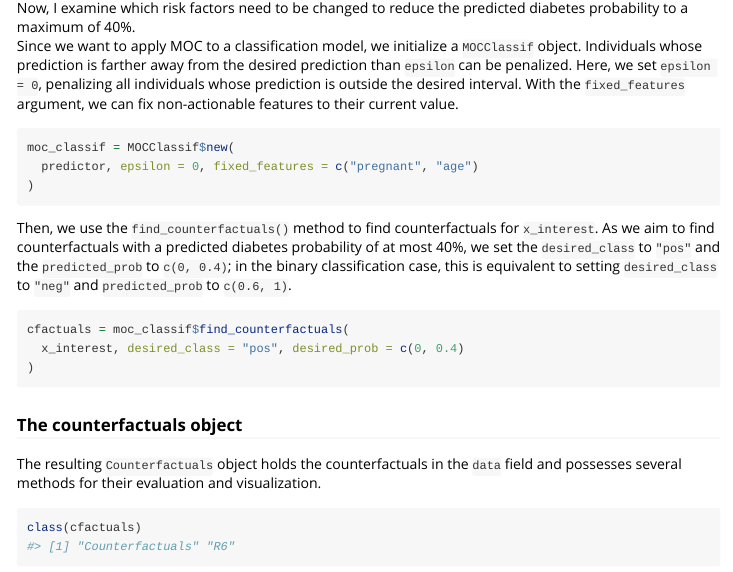
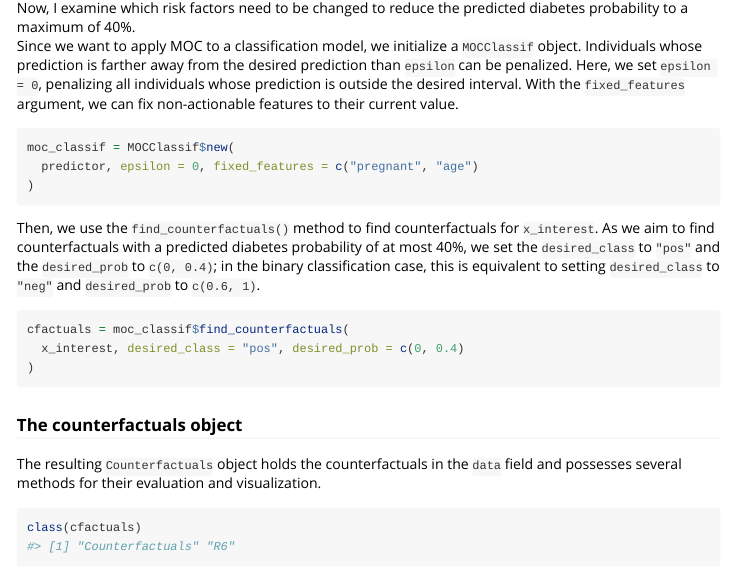
Before and after one commit to dandls/counterfactuals, an R Markdown document (vignettes/introduction.Rmd): the page in a window 1100 px wide, from 1500 px down. Rendered offline with R 4.5, knitr and Pandoc, with nearby package versions; some code elsewhere in the file could not run offline.

Commit message:
fix typo in vignette

````diff
--- a/vignettes/introduction.Rmd
+++ b/vignettes/introduction.Rmd
@@ -112,8 +112,8 @@ moc_classif = MOCClassif$new(
 
 Then, we use the `find_counterfactuals()` method to find counterfactuals for `x_interest`.
 As we aim to find counterfactuals with a predicted diabetes probability of at most 40%, we set the `desired_class` to
-`"pos"` and the `predicted_prob` to `c(0, 0.4)`; in the binary classification case, this is equivalent to setting
-`desired_class` to `"neg"` and `predicted_prob` to `c(0.6, 1)`.
+`"pos"` and the `desired_prob` to `c(0, 0.4)`; in the binary classification case, this is equivalent to setting
+`desired_class` to `"neg"` and `desired_prob` to `c(0.6, 1)`.
 
 ```{r, eval=FALSE}
 cfactuals = moc_classif$find_counterfactuals(
````
